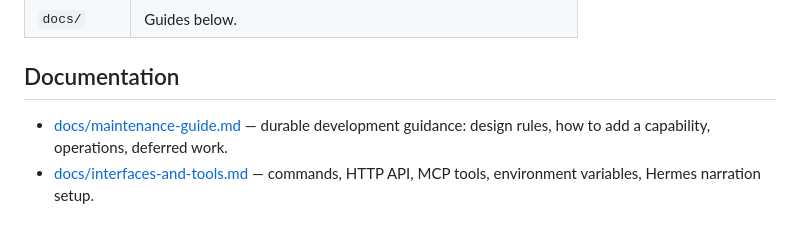
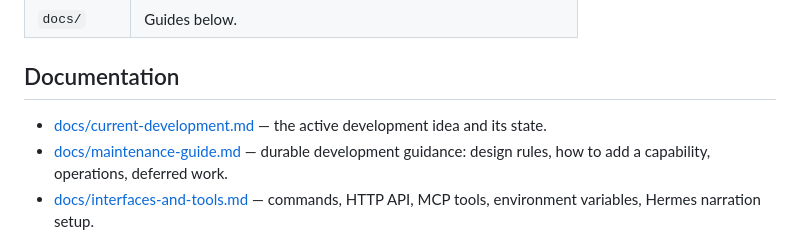
Before and after one commit to snipercup/mutable-realms, a Markdown page: readme.md, the part around the change. Drawn GitHub-style.

Commit message:
Add current development tracker doc

```diff
--- a/readme.md
+++ b/readme.md
@@ -108,6 +108,7 @@ Open the page, select a world, and type an action in the "What do you do?" input
 
 ## Documentation
 
+* [docs/current-development.md](docs/current-development.md) — the active development idea and its state.
 * [docs/maintenance-guide.md](docs/maintenance-guide.md) — durable development guidance: design rules, how to add a capability, operations, deferred work.
 * [docs/interfaces-and-tools.md](docs/interfaces-and-tools.md) — commands, HTTP API, MCP tools, environment variables, Hermes narration setup.
 * [docs/narration-agent-contract.md](docs/narration-agent-contract.md) — the narration agent's behavioral contract.
```
Also changed, not shown: docs/current-development.md (added, +34 -0 lines).
